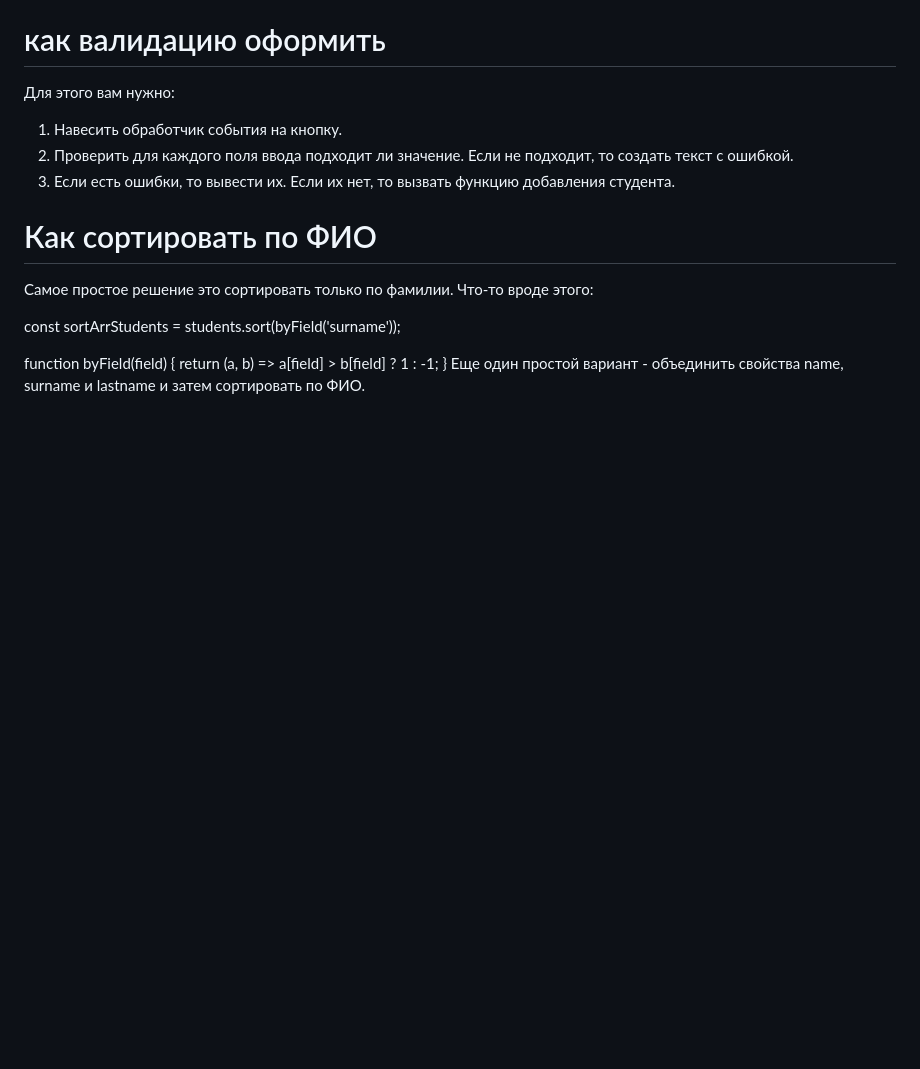
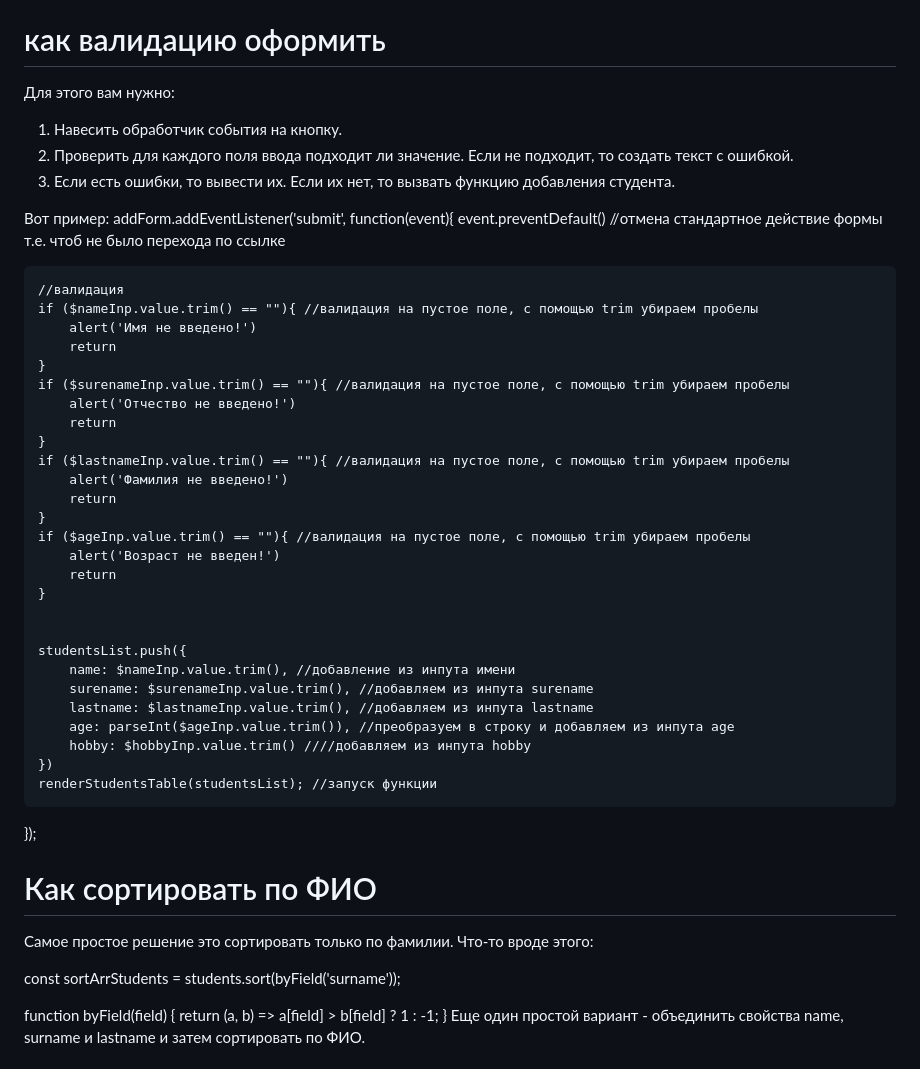
Before and after one commit to serejajar/serejajar.github.io, a Markdown page: skillbox/js_basic/10_type-transform.md, the part around the change. Drawn GitHub-style; blank space fills up the shorter version.

Commit message:
skillbox update

```diff
--- a/skillbox/js_basic/10_type-transform.md
+++ b/skillbox/js_basic/10_type-transform.md
@@ -73,6 +73,40 @@ https://qna.habr.com/q/358490
 2. Проверить для каждого поля ввода подходит ли значение. Если не подходит, то создать текст с ошибкой.
 3. Если есть ошибки, то вывести их. Если их нет, то вызвать функцию добавления студента.
 
+Вот пример:
+addForm.addEventListener('submit', function(event){
+    event.preventDefault() //отмена стандартное действие формы т.е. чтоб не было перехода по ссылке
+
+    //валидация
+    if ($nameInp.value.trim() == ""){ //валидация на пустое поле, с помощью trim убираем пробелы
+        alert('Имя не введено!')
+        return
+    }
+    if ($surenameInp.value.trim() == ""){ //валидация на пустое поле, с помощью trim убираем пробелы
+        alert('Отчество не введено!')
+        return
+    }
+    if ($lastnameInp.value.trim() == ""){ //валидация на пустое поле, с помощью trim убираем пробелы
+        alert('Фамилия не введено!')
+        return
+    }
+    if ($ageInp.value.trim() == ""){ //валидация на пустое поле, с помощью trim убираем пробелы
+        alert('Возраст не введен!')
+        return
+    }
+
+
+    studentsList.push({
+        name: $nameInp.value.trim(), //добавление из инпута имени
+        surename: $surenameInp.value.trim(), //добавляем из инпута surename
+        lastname: $lastnameInp.value.trim(), //добавляем из инпута lastname
+        age: parseInt($ageInp.value.trim()), //преобразуем в строку и добавляем из инпута age
+        hobby: $hobbyInp.value.trim() ////добавляем из инпута hobby
+    })
+    renderStudentsTable(studentsList); //запуск функции
+});
+
+
 # Как сортировать по ФИО
 Самое простое решение это сортировать только по фамилии. Что-то вроде этого:
 
```
